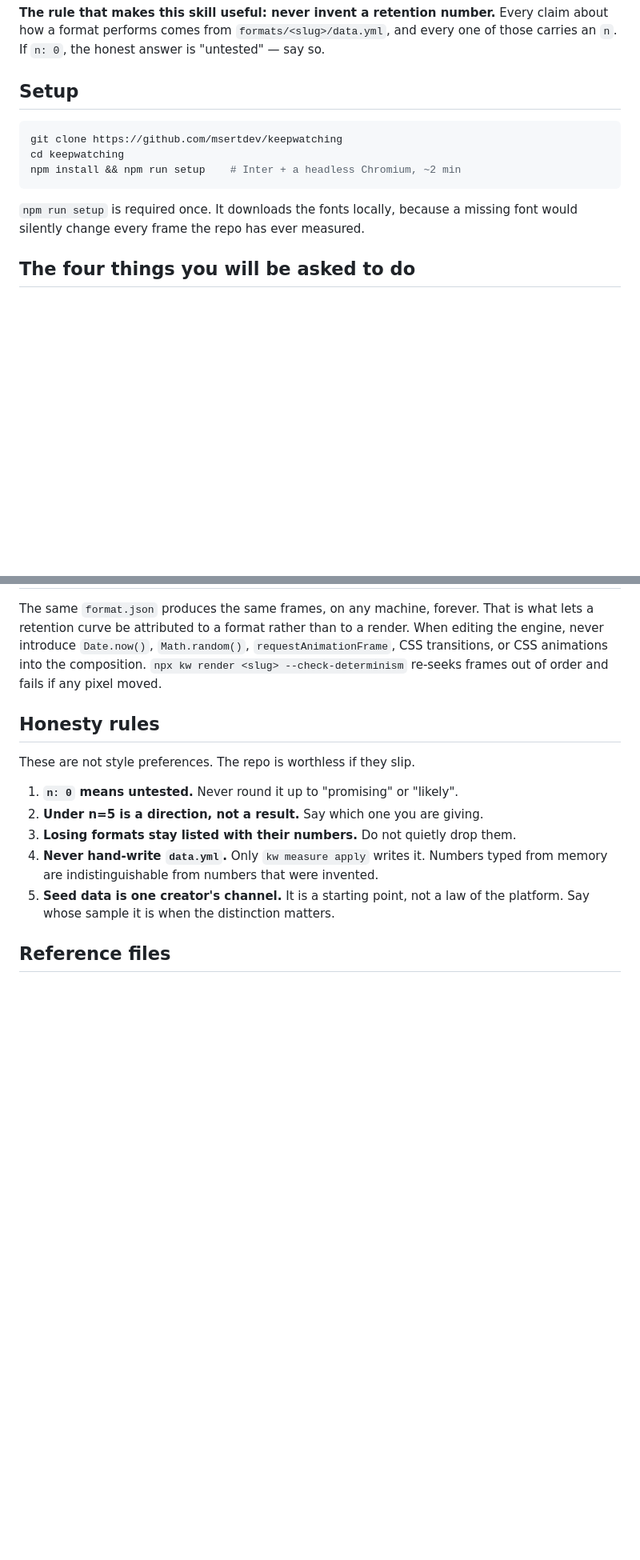
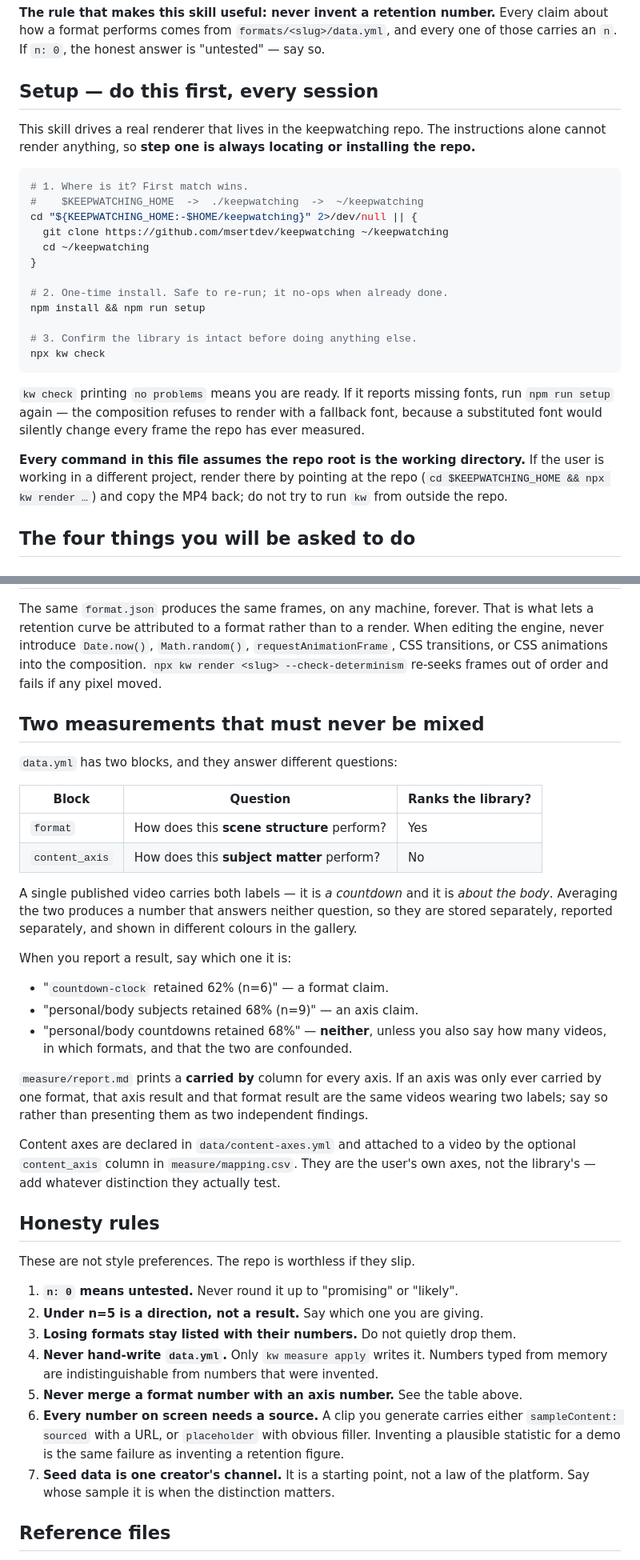
Before and after one commit to msertdev/keepwatching, a Markdown page: skills/keepwatching/SKILL.md, 2 parts joined by grey strips. Shown at 80% size. GitHub-like rendering; blank space fills up the shorter version.

Commit message:
wip: skill install flow

````diff
--- a/skills/keepwatching/SKILL.md
+++ b/skills/keepwatching/SKILL.md
@@ -22,16 +22,36 @@ including "nothing yet".
 claim about how a format performs comes from `formats/<slug>/data.yml`, and every
 one of those carries an `n`. If `n: 0`, the honest answer is "untested" — say so.
 
-## Setup
+## Setup — do this first, every session
+
+This skill drives a real renderer that lives in the keepwatching repo. The
+instructions alone cannot render anything, so **step one is always locating or
+installing the repo.**
 
 ```bash
-git clone https://github.com/msertdev/keepwatching
-cd keepwatching
-npm install && npm run setup    # Inter + a headless Chromium, ~2 min
+# 1. Where is it? First match wins.
+#    $KEEPWATCHING_HOME  ->  ./keepwatching  ->  ~/keepwatching
+cd "${KEEPWATCHING_HOME:-$HOME/keepwatching}" 2>/dev/null || {
+  git clone https://github.com/msertdev/keepwatching ~/keepwatching
+  cd ~/keepwatching
+}
+
+# 2. One-time install. Safe to re-run; it no-ops when already done.
+npm install && npm run setup
+
+# 3. Confirm the library is intact before doing anything else.
+npx kw check
 ```
 
-`npm run setup` is required once. It downloads the fonts locally, because a
-missing font would silently change every frame the repo has ever measured.
+`kw check` printing `no problems` means you are ready. If it reports missing
+fonts, run `npm run setup` again — the composition refuses to render with a
+fallback font, because a substituted font would silently change every frame the
+repo has ever measured.
+
+**Every command in this file assumes the repo root is the working directory.**
+If the user is working in a different project, render there by pointing at the
+repo (`cd $KEEPWATCHING_HOME && npx kw render …`) and copy the MP4 back; do not
+try to run `kw` from outside the repo.
 
 ## The four things you will be asked to do
 
@@ -116,6 +148,36 @@ When editing the engine, never introduce `Date.now()`, `Math.random()`,
 `npx kw render <slug> --check-determinism` re-seeks frames out of order and fails
 if any pixel moved.
 
+## Two measurements that must never be mixed
+
+`data.yml` has two blocks, and they answer different questions:
+
+| Block | Question | Ranks the library? |
+|---|---|---|
+| `format` | How does this **scene structure** perform? | Yes |
+| `content_axis` | How does this **subject matter** perform? | No |
+
+A single published video carries both labels — it is *a countdown* and it is
+*about the body*. Averaging the two produces a number that answers neither
+question, so they are stored separately, reported separately, and shown in
+different colours in the gallery.
+
+When you report a result, say which one it is:
+
+- "`countdown-clock` retained 62% (n=6)" — a format claim.
+- "personal/body subjects retained 68% (n=9)" — an axis claim.
+- "personal/body countdowns retained 68%" — **neither**, unless you also say how
+  many videos, in which formats, and that the two are confounded.
+
+`measure/report.md` prints a **carried by** column for every axis. If an axis was
+only ever carried by one format, that axis result and that format result are the
+same videos wearing two labels; say so rather than presenting them as two
+independent findings.
+
+Content axes are declared in `data/content-axes.yml` and attached to a video by
+the optional `content_axis` column in `measure/mapping.csv`. They are the user's
+own axes, not the library's — add whatever distinction they actually test.
+
 ## Honesty rules
 
 These are not style preferences. The repo is worthless if they slip.
@@ -125,7 +187,12 @@ These are not style preferences. The repo is worthless if they slip.
 3. **Losing formats stay listed with their numbers.** Do not quietly drop them.
 4. **Never hand-write `data.yml`.** Only `kw measure apply` writes it. Numbers
    typed from memory are indistinguishable from numbers that were invented.
-5. **Seed data is one creator's channel.** It is a starting point, not a law of
+5. **Never merge a format number with an axis number.** See the table above.
+6. **Every number on screen needs a source.** A clip you generate carries either
+   `sampleContent: sourced` with a URL, or `placeholder` with obvious filler.
+   Inventing a plausible statistic for a demo is the same failure as inventing a
+   retention figure.
+7. **Seed data is one creator's channel.** It is a starting point, not a law of
    the platform. Say whose sample it is when the distinction matters.
 
 ## Reference files
````
Also changed, not shown: other parts of skills/keepwatching/SKILL.md (+13 -1 lines).
